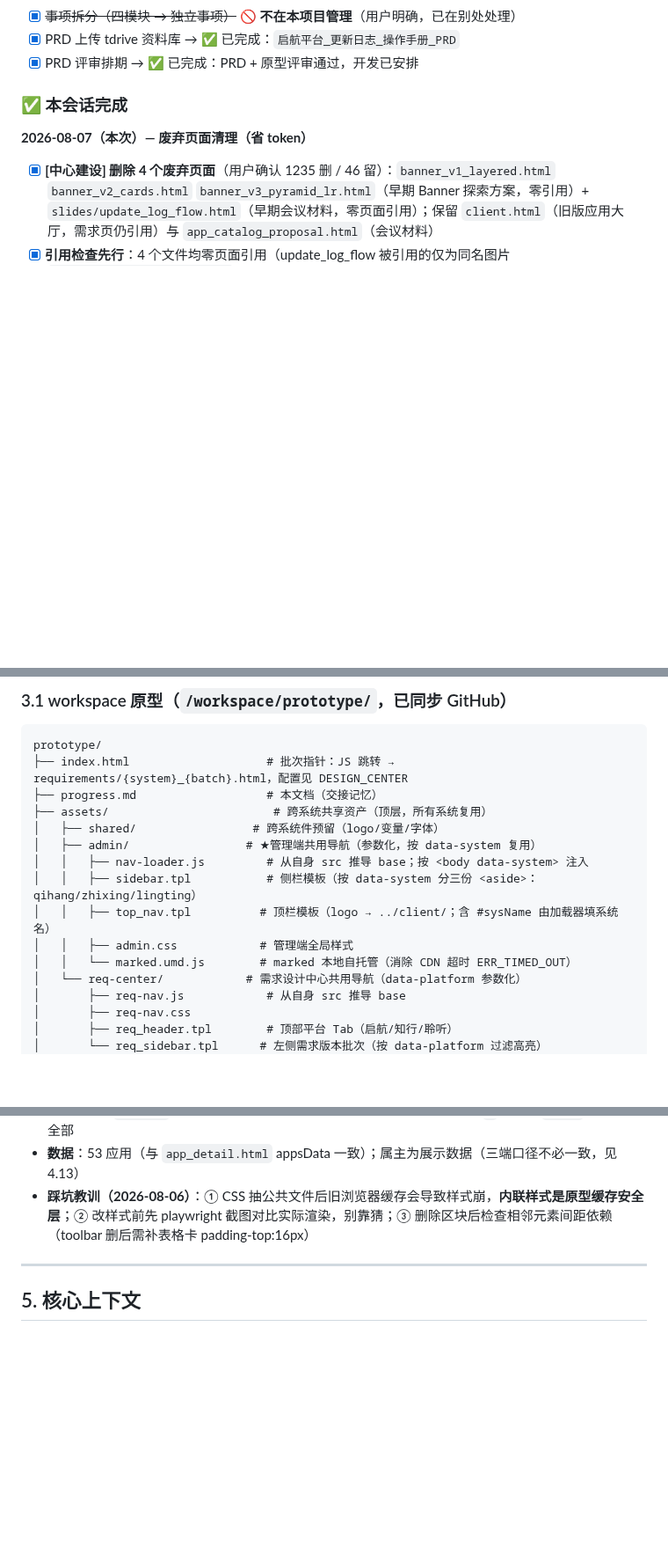
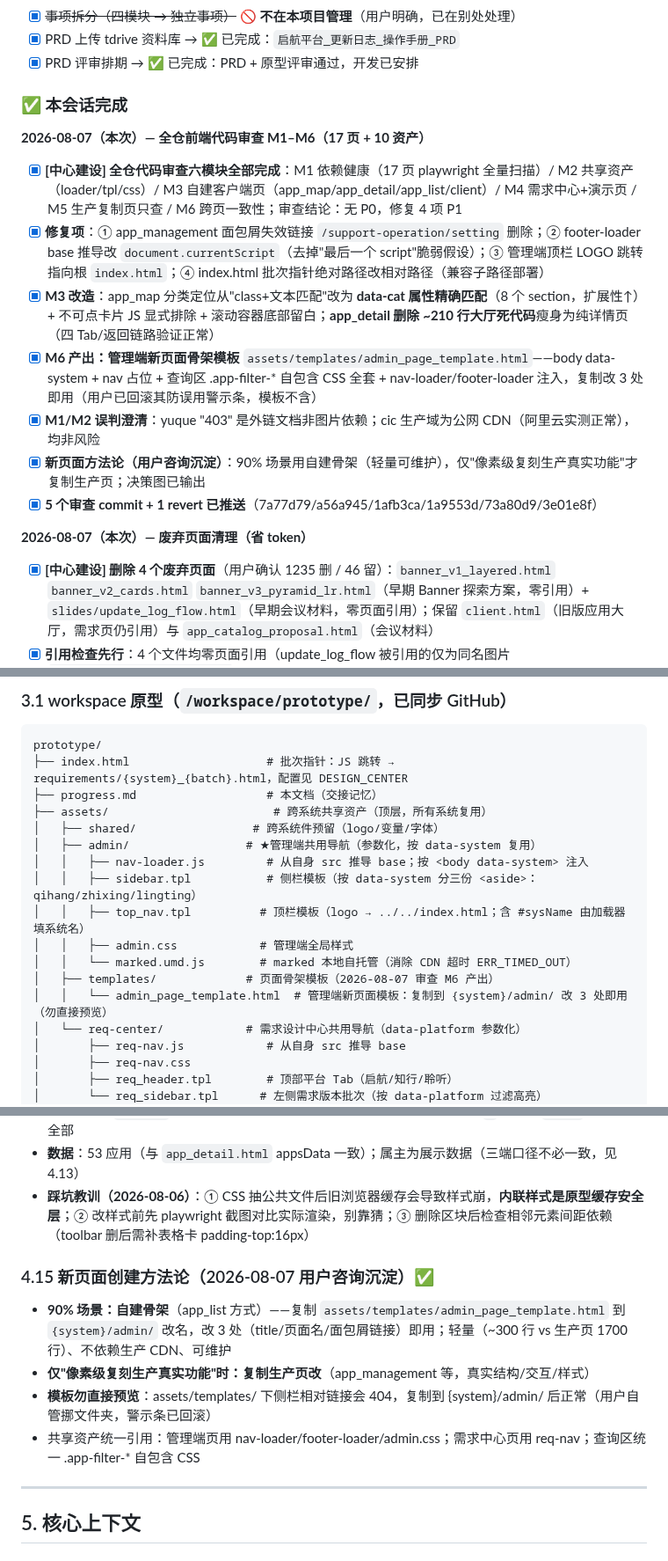
Before and after one commit to lastencore/Qihang, a Markdown page: progress.md, 3 parts joined by grey strips. Shown at 88% size. Rendered like a GitHub page; blank space fills up the shorter version.

Commit message:
docs: 更新交接文档(全仓代码审查M1-M6完成/新页面骨架模板/4.15方法论决策)

```diff
--- a/progress.md
+++ b/progress.md
@@ -145,6 +145,16 @@
 - [x] PRD 评审排期 → ✅ 已完成：PRD + 原型评审通过，开发已安排
 
 ### ✅ 本会话完成
+
+**2026-08-07（本次）— 全仓前端代码审查 M1–M6（17 页 + 10 资产）**
+
+- [x] **[中心建设] 全仓代码审查六模块全部完成**：M1 依赖健康（17 页 playwright 全量扫描）/ M2 共享资产（loader/tpl/css）/ M3 自建客户端页（app_map/app_detail/app_list/client）/ M4 需求中心+演示页 / M5 生产复制页只查 / M6 跨页一致性；审查结论：无 P0，修复 4 项 P1
+- [x] **修复项**：① app_management 面包屑失效链接 `/support-operation/setting` 删除；② footer-loader base 推导改 `document.currentScript`（去掉"最后一个 script"脆弱假设）；③ 管理端顶栏 LOGO 跳转指向根 `index.html`；④ index.html 批次指针绝对路径改相对路径（兼容子路径部署）
+- [x] **M3 改造**：app_map 分类定位从"class+文本匹配"改为 **data-cat 属性精确匹配**（8 个 section，扩展性↑）+ 不可点卡片 JS 显式排除 + 滚动容器底部留白；**app_detail 删除 ~210 行大厅死代码**瘦身为纯详情页（四 Tab/返回链路验证正常）
+- [x] **M6 产出：管理端新页面骨架模板** `assets/templates/admin_page_template.html`——body data-system + nav 占位 + 查询区 .app-filter-* 自包含 CSS 全套 + nav-loader/footer-loader 注入，复制改 3 处即用（用户已回滚其防误用警示条，模板不含）
+- [x] **M1/M2 误判澄清**：yuque "403" 是外链文档非图片依赖；cic 生产域为公网 CDN（阿里云实测正常），均非风险
+- [x] **新页面方法论（用户咨询沉淀）**：90% 场景用自建骨架（轻量可维护），仅"像素级复刻生产真实功能"才复制生产页；决策图已输出
+- [x] **5 个审查 commit + 1 revert 已推送**（7a77d79/a56a945/1afb3ca/1a9553d/73a80d9/3e01e8f）
 
 **2026-08-07（本次）— 废弃页面清理（省 token）**
 
@@ -371,9 +381,11 @@ prototype/
 │   ├── admin/                 # ★管理端共用导航（参数化，按 data-system 复用）
 │   │   ├── nav-loader.js         # 从自身 src 推导 base；按 <body data-system> 注入
 │   │   ├── sidebar.tpl           # 侧栏模板（按 data-system 分三份 <aside>：qihang/zhixing/lingting）
-│   │   ├── top_nav.tpl          # 顶栏模板（logo → ../client/；含 #sysName 由加载器填系统名）
+│   │   ├── top_nav.tpl          # 顶栏模板（logo → ../../index.html；含 #sysName 由加载器填系统名）
 │   │   ├── admin.css            # 管理端全局样式
 │   │   └── marked.umd.js        # marked 本地自托管（消除 CDN 超时 ERR_TIMED_OUT）
+│   ├── templates/             # 页面骨架模板（2026-08-07 审查 M6 产出）
+│   │   └── admin_page_template.html  # 管理端新页面模板：复制到 {system}/admin/ 改 3 处即用（勿直接预览）
 │   └── req-center/            # 需求设计中心共用导航（data-platform 参数化）
 │       ├── req-nav.js            # 从自身 src 推导 base
 │       ├── req-nav.css
@@ -520,6 +532,12 @@ prototype/
 - **属主多值**：`ant-tag` 标签，放不下的 tag **整体隐藏**（display:none）+ 尾部 `…` + 容器 `title` 悬浮显示全部
 - **数据**：53 应用（与 `app_detail.html` appsData 一致）；属主为展示数据（三端口径不必一致，见 4.13）
 - **踩坑教训（2026-08-06）**：① CSS 抽公共文件后旧浏览器缓存会导致样式崩，**内联样式是原型缓存安全层**；② 改样式前先 playwright 截图对比实际渲染，别靠猜；③ 删除区块后检查相邻元素间距依赖（toolbar 删后需补表格卡 padding-top:16px）
+
+### 4.15 新页面创建方法论（2026-08-07 用户咨询沉淀）✅
+- **90% 场景：自建骨架**（app_list 方式）——复制 `assets/templates/admin_page_template.html` 到 `{system}/admin/` 改名，改 3 处（title/页面名/面包屑链接）即用；轻量（~300 行 vs 生产页 1700 行）、不依赖生产 CDN、可维护
+- **仅"像素级复刻生产真实功能"时：复制生产页改**（app_management 等，真实结构/交互/样式）
+- **模板勿直接预览**：assets/templates/ 下侧栏相对链接会 404，复制到 {system}/admin/ 后正常（用户自管挪文件夹，警示条已回滚）
+- 共享资产统一引用：管理端页用 nav-loader/footer-loader/admin.css；需求中心页用 req-nav；查询区统一 .app-filter-* 自包含 CSS
 
 ---
 
```
Also changed, not shown: other parts of progress.md (+1 -1 lines).
